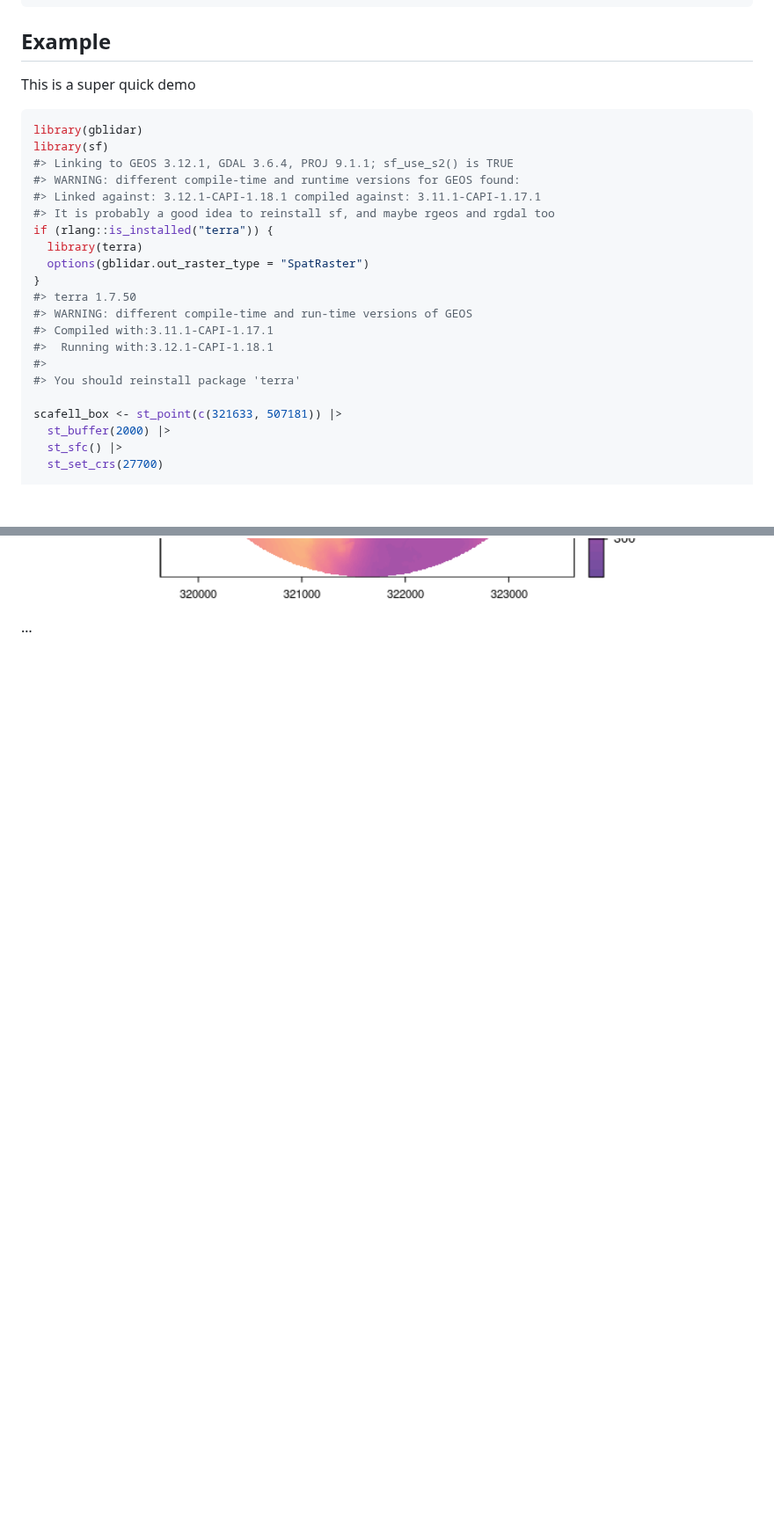
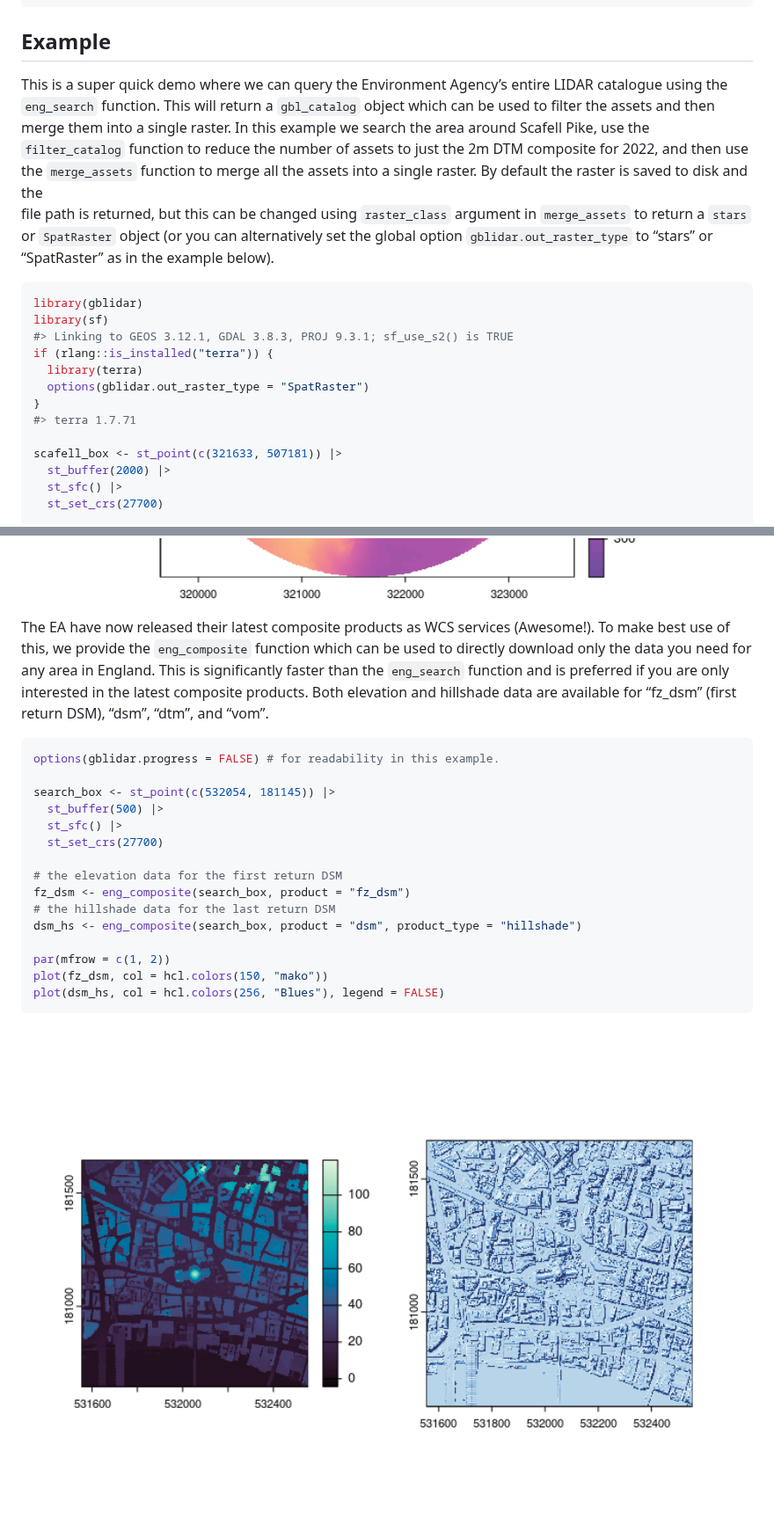
Before and after one commit to h-a-graham/gblidar, a Markdown page: README.md, 2 parts joined by grey strips. Shown at 88% size. GitHub-like rendering; pictures changed too: man/figures/README-example2-1.png (added); blank space fills up the shorter version.

````diff
--- a/README.md
+++ b/README.md
@@ -38,25 +36,29 @@ pak::pkg_install("h-a-graham/gblidar")
 
 ## Example
 
-This is a super quick demo
+This is a super quick demo where we can query the Environment Agency’s
+entire LIDAR catalogue using the `eng_search` function. This will return
+a `gbl_catalog` object which can be used to filter the assets and then
+merge them into a single raster. In this example we search the area
+around Scafell Pike, use the `filter_catalog` function to reduce the
+number of assets to just the 2m DTM composite for 2022, and then use the
+`merge_assets` function to merge all the assets into a single raster. By
+default the raster is saved to disk and the
+file path is returned, but this can be changed using `raster_class`
+argument in `merge_assets` to return a `stars` or `SpatRaster` object
+(or you can alternatively set the global option
+`gblidar.out_raster_type` to “stars” or “SpatRaster” as in the example
+below).
 
 ``` r
 library(gblidar)
 library(sf)
-#> Linking to GEOS 3.12.1, GDAL 3.6.4, PROJ 9.1.1; sf_use_s2() is TRUE
-#> WARNING: different compile-time and runtime versions for GEOS found:
-#> Linked against: 3.12.1-CAPI-1.18.1 compiled against: 3.11.1-CAPI-1.17.1
-#> It is probably a good idea to reinstall sf, and maybe rgeos and rgdal too
+#> Linking to GEOS 3.12.1, GDAL 3.8.3, PROJ 9.3.1; sf_use_s2() is TRUE
 if (rlang::is_installed("terra")) {
   library(terra)
   options(gblidar.out_raster_type = "SpatRaster")
 }
-#> terra 1.7.50
-#> WARNING: different compile-time and run-time versions of GEOS
-#> Compiled with:3.11.1-CAPI-1.17.1
-#>  Running with:3.12.1-CAPI-1.18.1
-#>
-#> You should reinstall package 'terra'
+#> terra 1.7.71
 
 scafell_box <- st_point(c(321633, 507181)) |>
   st_buffer(2000) |>
@@ -138,4 +140,30 @@ plot(scafell_raster, col = grDevices::hcl.colors(50, palette = "Sunset"))
 
 <img src="man/figures/README-example-1.png" width="100%" />
 
-…
+The EA have now released their latest composite products as WCS services
+(Awesome\!). To make best use of this, we provide the `eng_composite`
+function which can be used to directly download only the data you need
+for any area in England. This is significantly faster than the
+`eng_search` function and is preferred if you are only interested in the
+latest composite products. Both elevation and hillshade data are
+available for “fz\_dsm” (first return DSM), “dsm”, “dtm”, and “vom”.
+
+``` r
+options(gblidar.progress = FALSE) # for readability in this example.
+
+search_box <- st_point(c(532054, 181145)) |>
+  st_buffer(500) |>
+  st_sfc() |>
+  st_set_crs(27700)
+
+# the elevation data for the first return DSM
+fz_dsm <- eng_composite(search_box, product = "fz_dsm")
+# the hillshade data for the last return DSM
+dsm_hs <- eng_composite(search_box, product = "dsm", product_type = "hillshade")
+
+par(mfrow = c(1, 2))
+plot(fz_dsm, col = hcl.colors(150, "mako"))
+plot(dsm_hs, col = hcl.colors(256, "Blues"), legend = FALSE)
+```
+
+<img src="man/figures/README-example2-1.png" width="100%" />
````
Also changed, not shown: other parts of README.md (+1 -3 lines), 2 other files.
